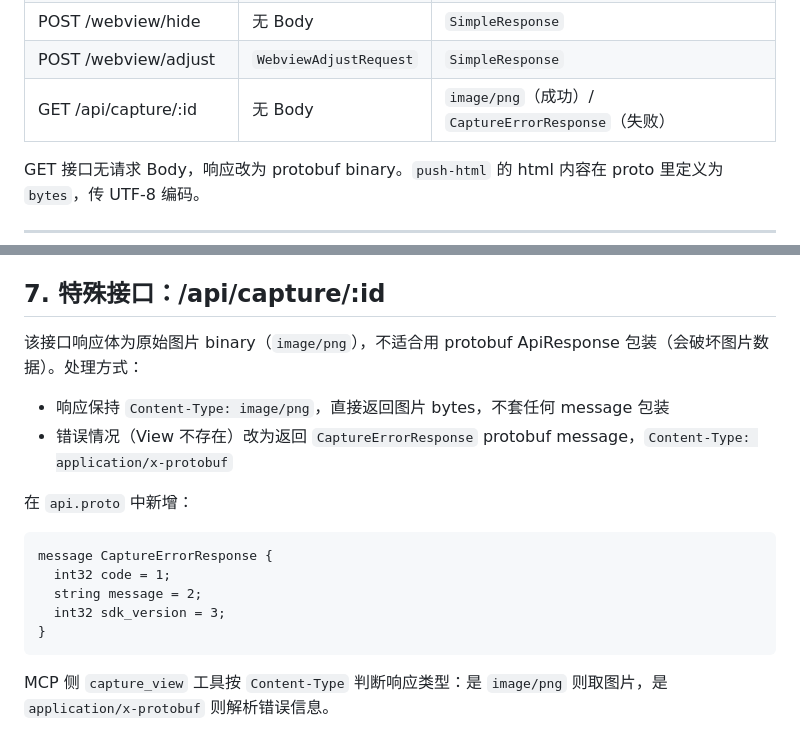
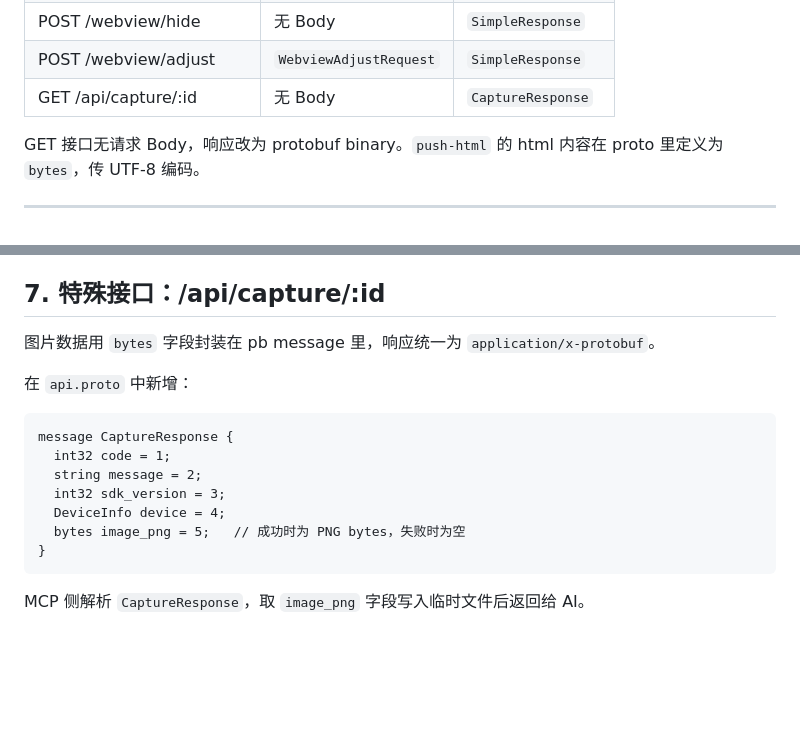
Before and after one commit to Zzechen/client-tools, a Markdown page: docs/2026-04-26-restructure/spec-plan-b.md, 2 parts joined by grey strips. Rendered like a GitHub page; blank space fills up the shorter version.

Commit message:
docs: update Plan B spec - capture interface uses pb CaptureResponse with bytes field
Co-Authored-By: Claude Sonnet 4.6 <noreply@anthropic.com>

````diff
--- a/docs/2026-04-26-restructure/spec-plan-b.md
+++ b/docs/2026-04-26-restructure/spec-plan-b.md
@@ -179,7 +179,7 @@ message WebviewAdjustRequest { float offset_x = 1; float offset_y = 2; float opa
 | POST /webview/show | `WebviewShowRequest` | `SimpleResponse` |
 | POST /webview/hide | 无 Body | `SimpleResponse` |
 | POST /webview/adjust | `WebviewAdjustRequest` | `SimpleResponse` |
-| GET /api/capture/:id | 无 Body | `image/png`（成功）/ `CaptureErrorResponse`（失败）|
+| GET /api/capture/:id | 无 Body | `CaptureResponse` |
 
 GET 接口无请求 Body，响应改为 protobuf binary。`push-html` 的 html 内容在 proto 里定义为 `bytes`，传 UTF-8 编码。
 
@@ -293,19 +293,18 @@ buf breaking --against '.git#branch=main'
 
 ## 7. 特殊接口：/api/capture/:id
 
-该接口响应体为原始图片 binary（`image/png`），不适合用 protobuf ApiResponse 包装（会破坏图片数据）。处理方式：
-
-- 响应保持 `Content-Type: image/png`，直接返回图片 bytes，不套任何 message 包装
-- 错误情况（View 不存在）改为返回 `CaptureErrorResponse` protobuf message，`Content-Type: application/x-protobuf`
+图片数据用 `bytes` 字段封装在 pb message 里，响应统一为 `application/x-protobuf`。
 
 在 `api.proto` 中新增：
 
 ```protobuf
-message CaptureErrorResponse {
+message CaptureResponse {
   int32 code = 1;
   string message = 2;
   int32 sdk_version = 3;
+  DeviceInfo device = 4;
+  bytes image_png = 5;   // 成功时为 PNG bytes，失败时为空
 }
 ```
 
-MCP 侧 `capture_view` 工具按 `Content-Type` 判断响应类型：是 `image/png` 则取图片，是 `application/x-protobuf` 则解析错误信息。
+MCP 侧解析 `CaptureResponse`，取 `image_png` 字段写入临时文件后返回给 AI。
````
